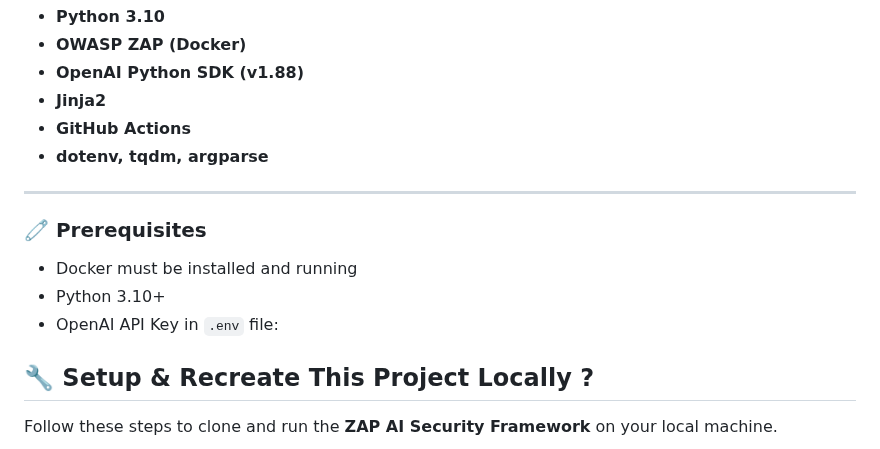
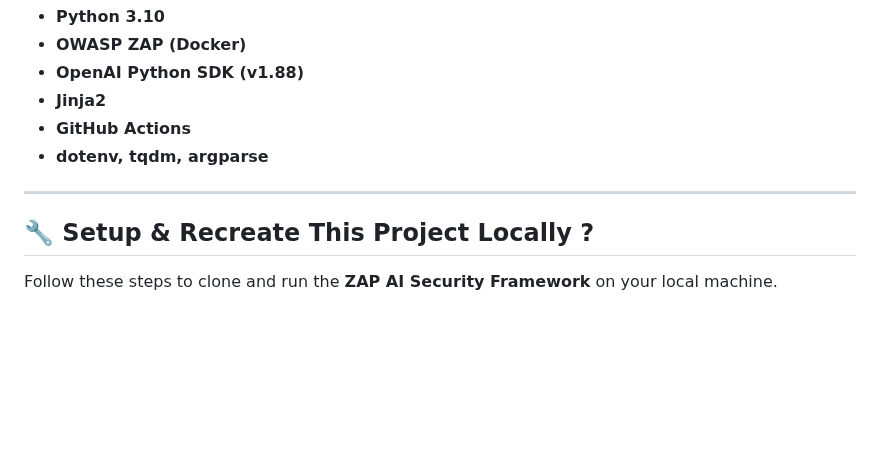
Before and after one commit to chandumummadi/zap-ai-security-framework, a Markdown page: README.md, the part around the change. Drawn GitHub-style; blank space fills up the shorter version.

```diff
--- a/README.md
+++ b/README.md
@@ -133,13 +133,6 @@ zap-ai-security-framework/
 
 ---
 
-### 🧷 Prerequisites
-
-* Docker must be installed and running
-* Python 3.10+
-* OpenAI API Key in `.env` file:
-
-
 ## 🔧 Setup & Recreate This Project Locally ?
 Follow these steps to clone and run the **ZAP AI Security Framework** on your local machine.
 
```
